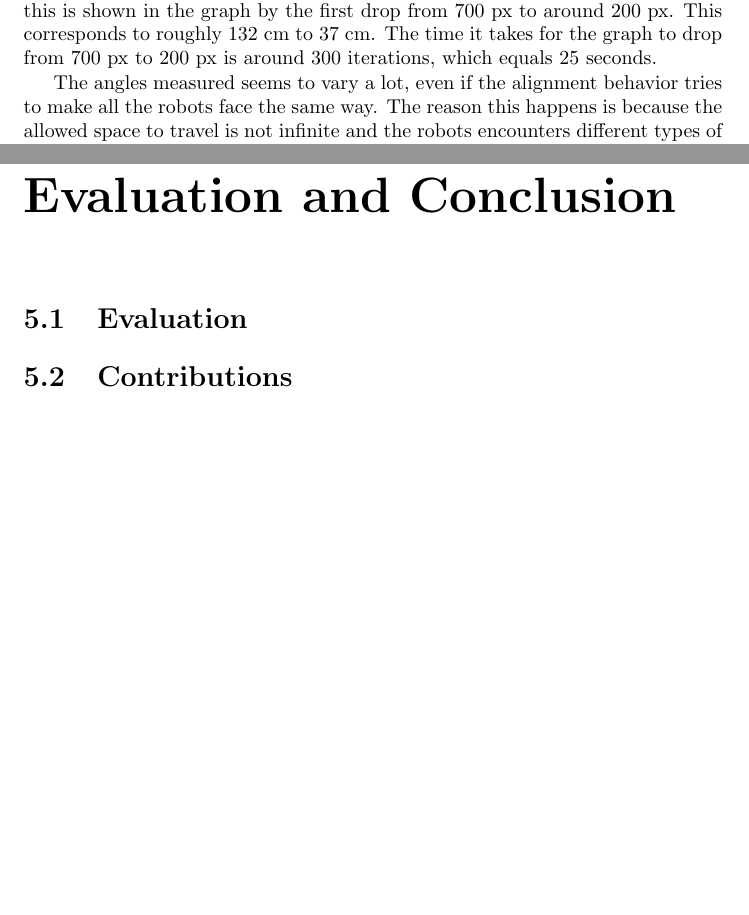
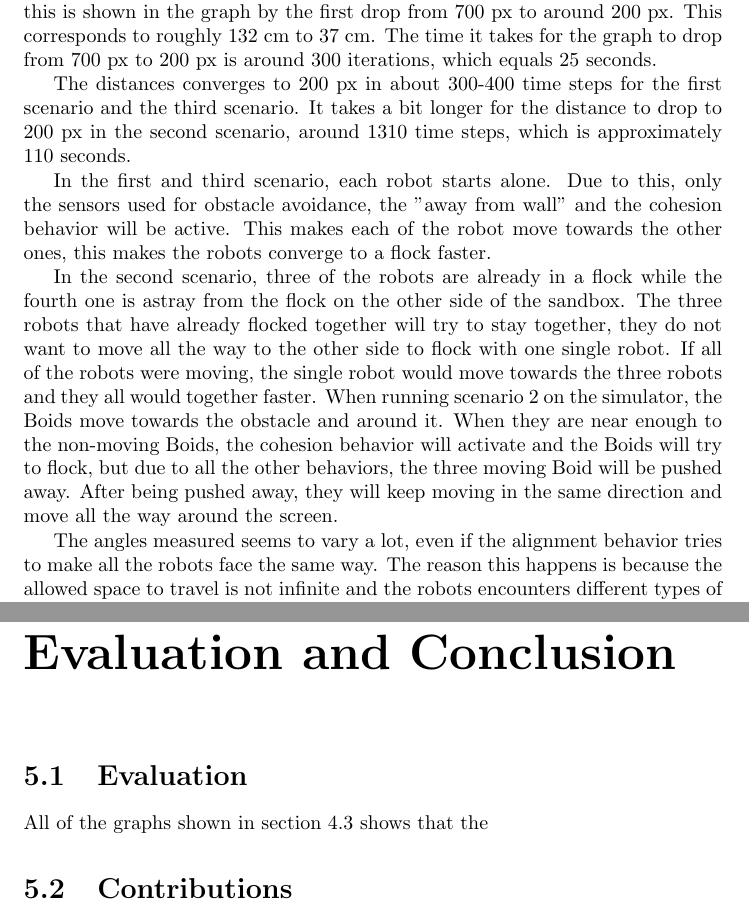
Before and after one commit to hdlam/master, a LaTeX thesis (master.tex, which reads masterChapters/4.1results.tex, masterChapters/5.4futureWork.tex): two parts of pages 49 and 55 of 65, joined at a grey line, cut so that both start at the same text, the shorter picture padded with empty space. Compiled offline with pdfLaTeX.

Commit message:
wrote keywords

```diff
--- a/masterChapters/4.1results.tex
+++ b/masterChapters/4.1results.tex
@@ -236,6 +236,13 @@ This section will mainly focus on explaining the data from the results, why ther
 
 From the results we can see that the robots quickly flock together, they start out on each corner of the sandbox then drive into the center of the sandbox, this is shown in the graph by the first drop from 700 px to around 200 px. This corresponds to roughly 132 cm to 37 cm. The time it takes for the graph to drop from 700 px to 200 px is around 300 iterations, which equals 25 seconds.
 
+The distances converges to 200 px in about 300-400 time steps for the first scenario and the third scenario. It takes a bit longer for the distance to drop to 200 px in the second scenario, around 1310 time steps, which is approximately 110 seconds.
+
+In the first and third scenario, each robot starts alone. Due to this, only the sensors used for obstacle avoidance, the "away from wall" and the cohesion behavior will be active. This makes each of the robot move towards the other ones, this makes the robots converge to a flock faster.
+
+In the second scenario, three of the robots are already in a flock while the fourth one is astray from the flock on the other side of the sandbox. The three robots that have already flocked together will try to stay together, they do not want to move all the way to the other side to flock with one single robot. If all of the robots were moving, the single robot would move towards the three robots and they all would together faster.
+When running scenario 2 on the simulator, the Boids move towards the obstacle and around it. When they are near enough to the non-moving Boids, the cohesion behavior will activate and the Boids will try to flock, but due to all the other behaviors, the three moving Boid will be pushed away. After being pushed away, they will keep moving in the same direction and move all the way around the screen.
+
 The angles measured seems to vary a lot, even if the alignment behavior tries to make all the robots face the same way. The reason this happens is because the allowed space to travel is not infinite and the robots encounters different types of obstacles like the surrounding wall, the other robots and the water bottle obstacle placed inside the sandbox. The same behavior is found on the Boids that were ran exclusively on a simulator.
 
 Whenever the robots detects an obstacle or move towards the walls, the distance sensors will make the robot turn around so the robot will not crash. Sometimes the robots will think that the other robots around itself are obstacles as well, because it has no way to tell the difference between the robots from an actual obstacle. This is because the distance sensors can not distinguish anything, it only measures a distance and the robots will try to avoid anything that is too near it, thinking that it sees an obstacle.
--- a/masterChapters/5.4futureWork.tex
+++ b/masterChapters/5.4futureWork.tex
@@ -7,7 +7,8 @@
 
 \section{Evaluation}
 \label{sec:Evaluation}
-%When seeing the robots move live,
+All of the graphs shown in section \ref{sec:results} shows that the
+%TODO
 
 %When evaluating your results, avoid drawing grand conclusions, beyond that which your results can in fact support. Further, although you may have designed your experiments to answer certain questions, the results may raise other questions in the eyes of the reader. It is important that you study the graphs/tables to look for unusual features/entries and discuss these aswell as discussing the main findings in the results.
 
```
Also changed, not shown: masterChapters/5.4futureWork.tex (3 more changed lines).
